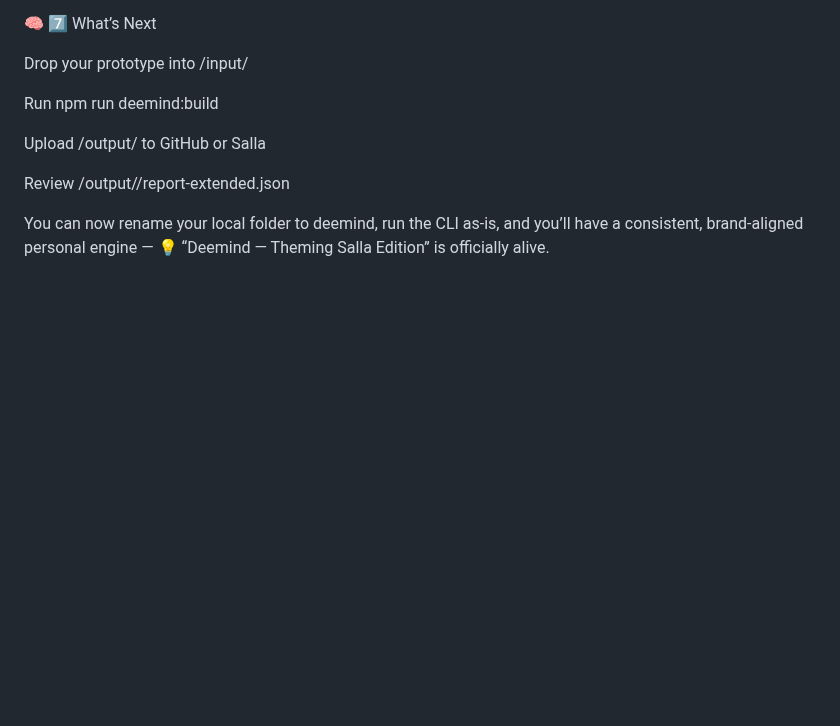
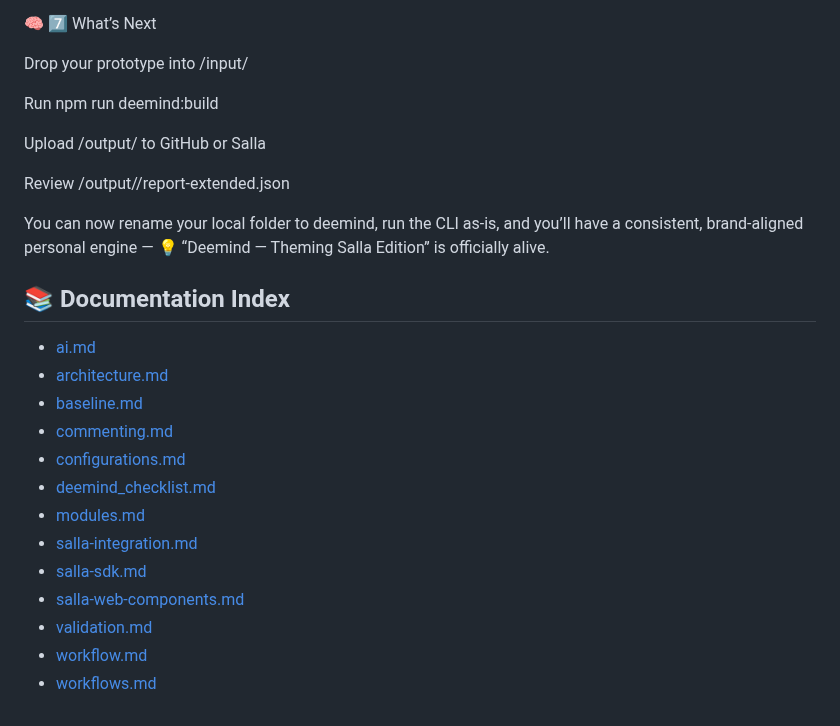
Before and after one commit to bakhe8/Deemind, a Markdown page: README.md, the part around the change. Drawn GitHub-style; blank space fills up the shorter version.

Commit message:
docs(auto): generate workflows and modules docs; update README index

```diff
--- a/README.md
+++ b/README.md
@@ -107,3 +107,19 @@ Review /output/<theme>/report-extended.json
 
 You can now rename your local folder to deemind, run the CLI as-is, and you’ll have a consistent, brand-aligned personal engine —
 💡 “Deemind — Theming Salla Edition” is officially alive.
+
+## 📚 Documentation Index
+
+- [ai.md](docs\ai.md)
+- [architecture.md](docs\architecture.md)
+- [baseline.md](docs\baseline.md)
+- [commenting.md](docs\commenting.md)
+- [configurations.md](docs\configurations.md)
+- [deemind_checklist.md](docs\deemind_checklist.md)
+- [modules.md](docs\modules.md)
+- [salla-integration.md](docs\salla-integration.md)
+- [salla-sdk.md](docs\salla-sdk.md)
+- [salla-web-components.md](docs\salla-web-components.md)
+- [validation.md](docs\validation.md)
+- [workflow.md](docs\workflow.md)
+- [workflows.md](docs\workflows.md)
```
Also changed, not shown: docs/modules.md (added, +258 -0 lines), docs/workflows.md (added, +261 -0 lines).
